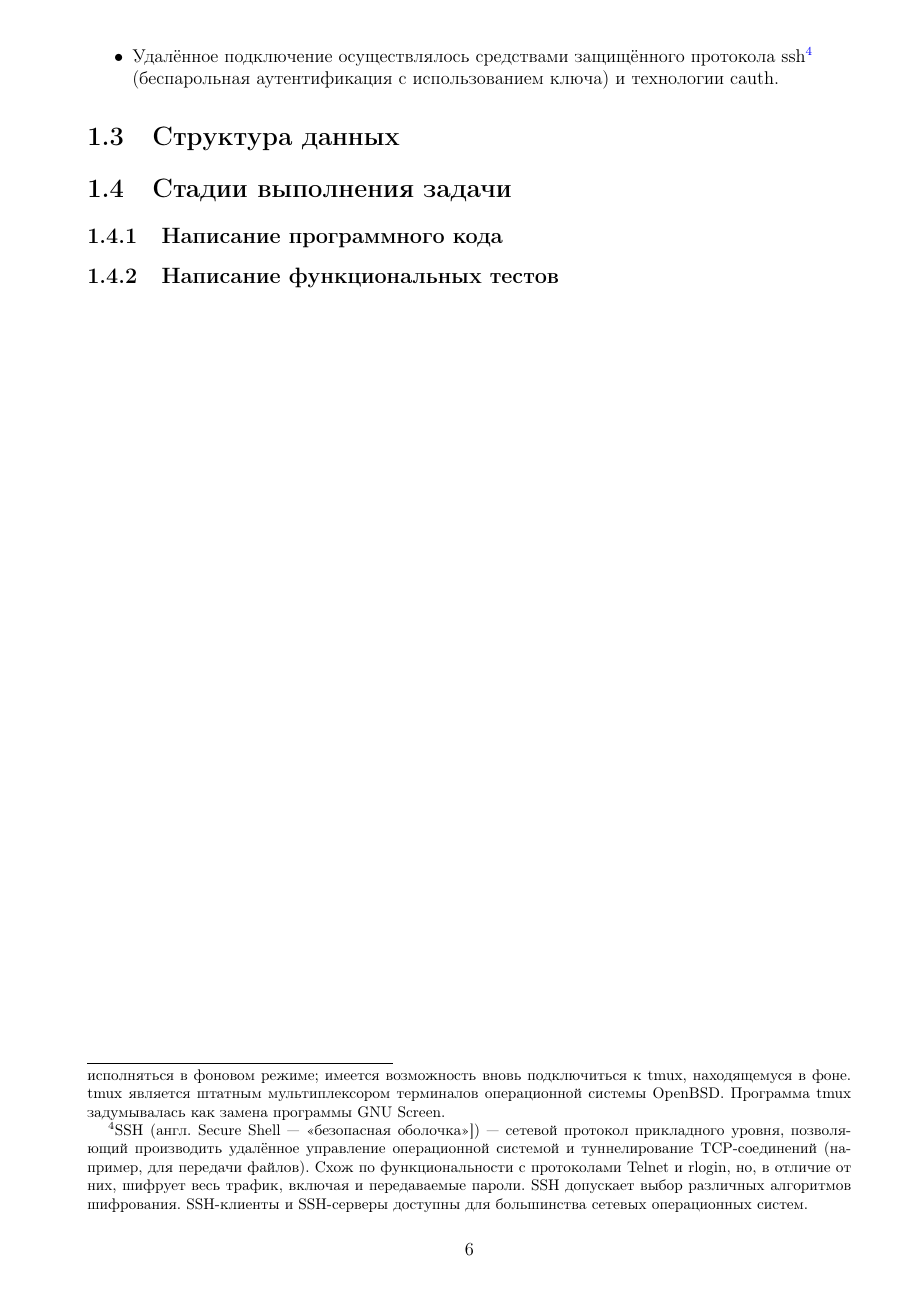
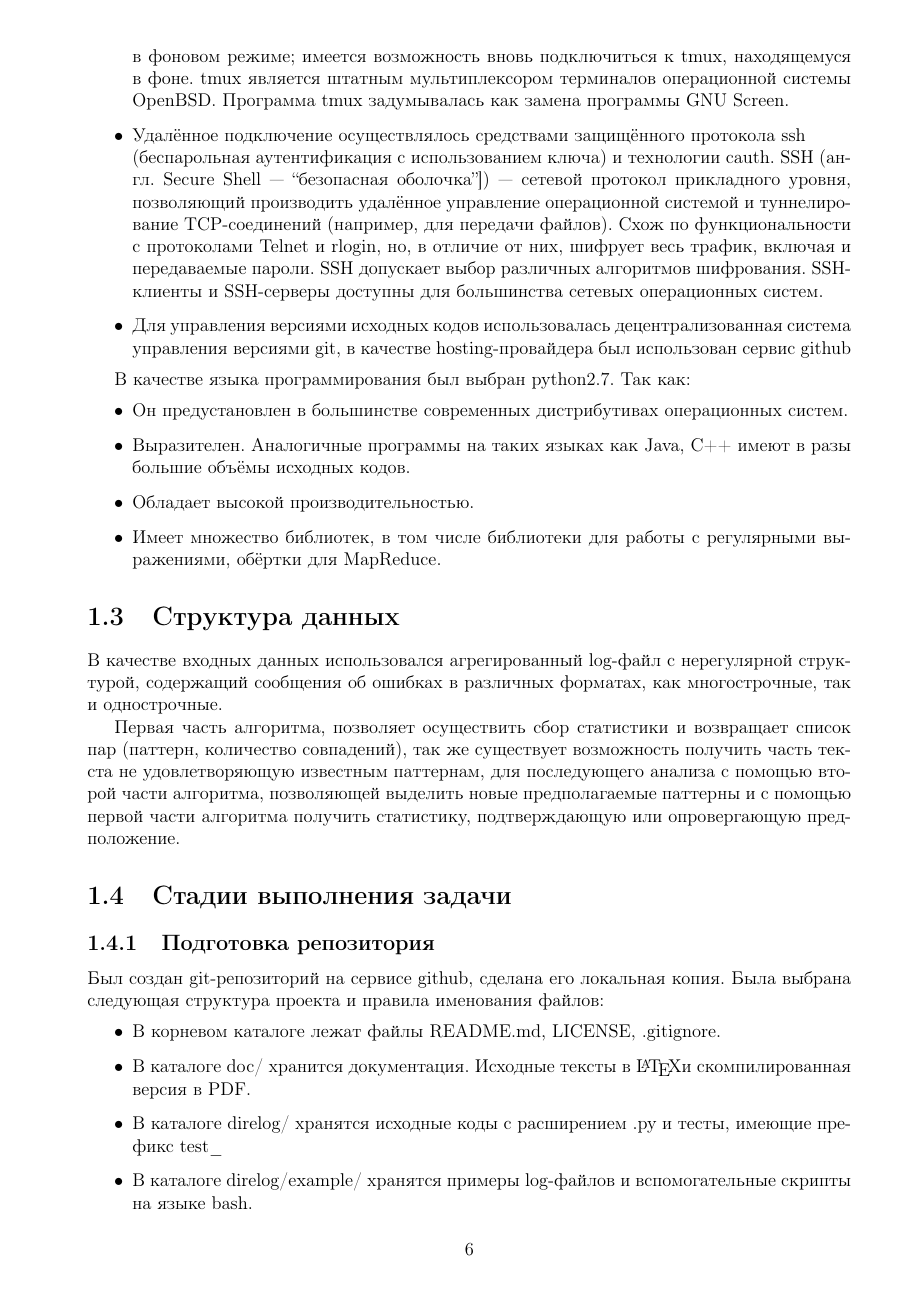
Before and after one commit to abcdw/direlog, a LaTeX document (doc/report/main.tex, which reads doc/report/analysis.tex): page 6 of 9 before the commit and page 6 of 10 after it. The pictures show the PDF file doc/report/main.pdf that the author committed with the source.

Commit message:
Add analysis

```diff
--- a/doc/report/analysis.tex
+++ b/doc/report/analysis.tex
@@ -40,30 +40,66 @@ MapReduce ноды. Были выбраны следующие программ
 позволяющего отсоединятся от текущей сессии, оставляя её работать в фоновом
 режиме с последующей возможностью переподключения.
-\footnotetext{tmux — свободная консольная утилита-мультиплексор,
+tmux — свободная консольная утилита-мультиплексор,
 предоставляющая пользователю доступ к нескольким терминалам в рамках
 одного экрана. tmux может быть отключён от экрана: в этом случае он
 продолжит исполняться в фоновом режиме; имеется возможность вновь
 подключиться к tmux, находящемуся в фоне. tmux является штатным
 мультиплексором терминалов операционной системы OpenBSD.
-Программа tmux задумывалась как замена программы GNU Screen.}
+Программа tmux задумывалась как замена программы GNU Screen.
 
 \item Удалённое подключение осуществлялось средствами защищённого протокола
-ssh\footnotemark \\
+ssh\\
 (беспарольная аутентификация с использованием ключа) и технологии cauth.
-\footnotetext{SSH (англ. Secure Shell — «безопасная оболочка»]) — сетевой протокол
+SSH (англ. Secure Shell — ``безопасная оболочка'']) — сетевой протокол
 прикладного уровня, позволяющий производить удалённое управление операционной
 системой и туннелирование TCP-соединений (например, для передачи файлов).
 Схож по функциональности с протоколами Telnet и rlogin, но, в отличие от них,
 шифрует весь трафик, включая и передаваемые пароли. SSH допускает выбор
 различных алгоритмов шифрования. SSH-клиенты и SSH-серверы доступны для
-большинства сетевых операционных систем.}
+большинства сетевых операционных систем.
 
-\item Для управления версиями исходных кодов использовалась распределённая
+\item Для управления версиями исходных кодов использовалась децентрализованная
   система управления версиями git, в качестве hosting-провайдера был
   использован сервис github
 
 \end{itemize}
 
+В качестве языка программирования был выбран python2.7. Так как:
+
+\begin{itemize}
+\item Он предустановлен в большинстве современных дистрибутивах
+  операционных систем.
+\item Выразителен. Аналогичные программы на таких языках как Java, C++
+  имеют в разы большие объёмы исходных кодов.
+\item Обладает высокой производительностью.
+\item Имеет множество библиотек, в том числе библиотеки для работы с
+  регулярными выражениями, обёртки для MapReduce.
+
+\end{itemize}
 
 \section{Структура данных}
+В качестве входных данных использовался агрегированный log-файл с нерегулярной
+структурой, содержащий сообщения об ошибках в различных форматах, как
+многострочные, так и однострочные.
+
+Первая часть алгоритма, позволяет осуществить сбор статистики
+и возвращает список пар (паттерн, количество совпадений), так же существует
+возможность получить часть текста не удовлетворяющую известным паттернам,
+для последующего анализа с помощью второй части алгоритма, позволяющей
+выделить новые предполагаемые паттерны и с помощью первой части алгоритма
+получить статистику, подтверждающую или опровергающую предположение.
+
 \section{Стадии выполнения задачи}
+\subsection{Подготовка репозитория}
+Был создан git-репозиторий на сервисе github, сделана его локальная копия.
+Была выбрана следующая структура проекта и правила именования файлов:
+
+\begin{itemize}
+\item В корневом каталоге лежат файлы README.md, LICENSE, .gitignore.
+\item В каталоге doc/ хранится документация. Исходные тексты в \LaTeX и
+  скомпилированная версия в PDF.
+\item В каталоге direlog/ хранятся исходные коды с расширением .py и тесты,
+  имеющие префикс test\_
+\item В каталоге direlog/example/ хранятся примеры log-файлов и
+  вспомогательные скрипты на языке bash.
+\end{itemize}
@@ -70,2 +117 @@ ssh\footnotemark \\
 \subsection{Написание программного кода}
-\subsection{Написание функциональных тестов}
@@ -71,0 +127 @@ ssh\footnotemark \\
+  log-файлов.
@@ -71,0 +131 @@ ssh\footnotemark \\
+  выходе получить список пар (паттерн, количество совпадений) или текст,
```
Also changed, not shown: doc/report/main.pdf, doc/report/analysis.tex (33 more changed lines).
